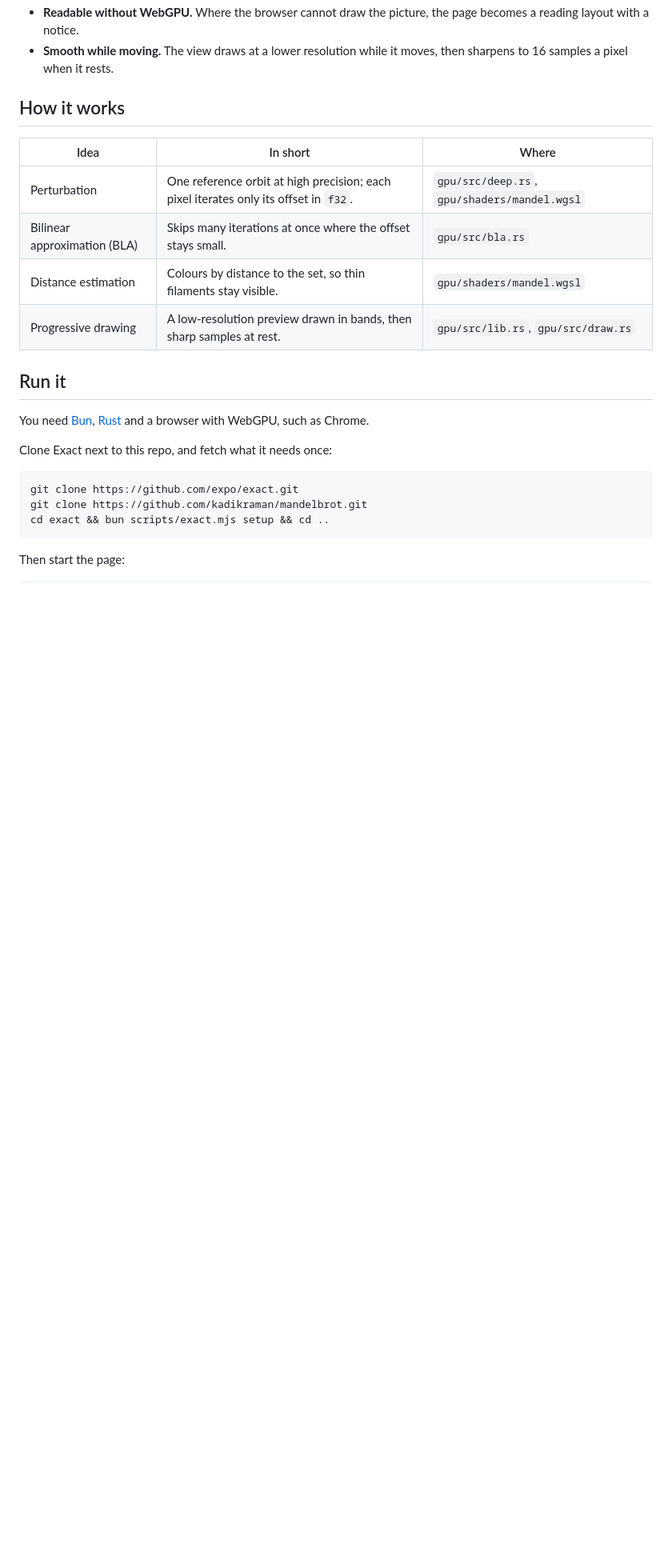
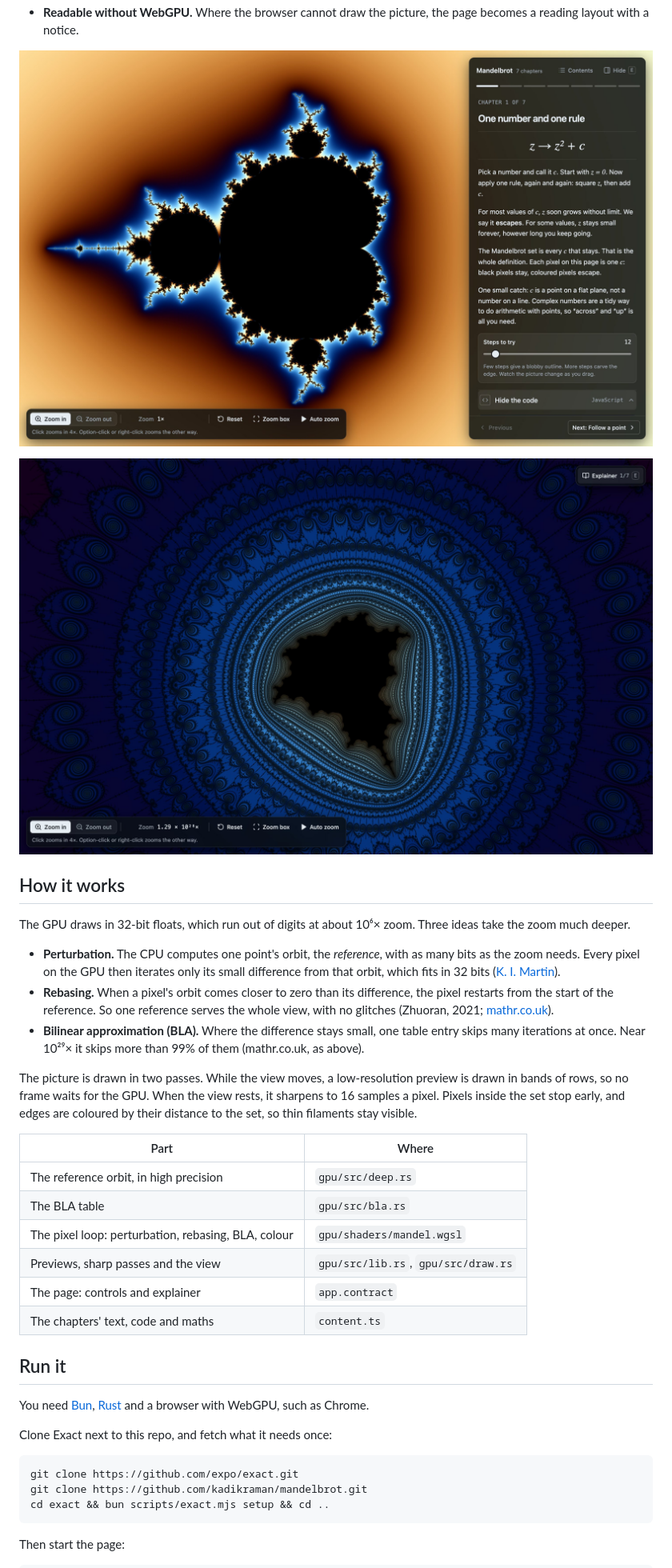
Before and after one commit to kadikraman/mandelbrot, a Markdown page: README.md, the part around one of its changes. Shown at 80% size. GitHub-like rendering; pictures changed too: docs/deep.jpg (added), docs/explainer.jpg (added); blank space fills up the shorter version.

```diff
--- a/README.md
+++ b/README.md
@@ -18,16 +19,37 @@ ordinary floating point gives up. Built with [Exact](https://github.com/expo/exa
 - **Readable without WebGPU.** Where the browser cannot draw the picture, the page becomes a
   reading layout with a notice.
-- **Smooth while moving.** The view draws at a lower resolution while it moves, then sharpens to
-  16 samples a pixel when it rests.
+
+![The whole set with the explainer open on chapter 1](docs/explainer.jpg)
+
+![A tiny copy of the set at 1.29 × 10²⁸× zoom](docs/deep.jpg)
 
 ## How it works
 
-| Idea | In short | Where |
-| --- | --- | --- |
-| Perturbation | One reference orbit at high precision; each pixel iterates only its offset in `f32`. | `gpu/src/deep.rs`, `gpu/shaders/mandel.wgsl` |
-| Bilinear approximation (BLA) | Skips many iterations at once where the offset stays small. | `gpu/src/bla.rs` |
-| Distance estimation | Colours by distance to the set, so thin filaments stay visible. | `gpu/shaders/mandel.wgsl` |
-| Progressive drawing | A low-resolution preview drawn in bands, then sharp samples at rest. | `gpu/src/lib.rs`, `gpu/src/draw.rs` |
+The GPU draws in 32-bit floats, which run out of digits at about 10⁶× zoom. Three ideas take the
+zoom much deeper.
+
+- **Perturbation.** The CPU computes one point's orbit, the *reference*, with as many bits as the
+  zoom needs. Every pixel on the GPU then iterates only its small difference from that orbit, which
+  fits in 32 bits ([K. I. Martin](https://web.archive.org/web/20160408070057/http://superfractalthing.co.nf/sft_maths.pdf)).
+- **Rebasing.** When a pixel's orbit comes closer to zero than its difference, the pixel restarts
+  from the start of the reference. So one reference serves the whole view, with no glitches
+  (Zhuoran, 2021; [mathr.co.uk](https://mathr.co.uk/blog/2022-02-21_deep_zoom_theory_and_practice_again.html)).
+- **Bilinear approximation (BLA).** Where the difference stays small, one table entry skips
+  many iterations at once. Near 10²⁹× it skips more than 99% of them (mathr.co.uk, as above).
+
+The picture is drawn in two passes. While the view moves, a low-resolution preview is drawn in bands
+of rows, so no frame waits for the GPU. When the view rests, it sharpens to 16 samples a pixel.
+Pixels inside the set stop early, and edges are coloured by their distance to the set, so thin
+filaments stay visible.
+
+| Part | Where |
+| --- | --- |
+| The reference orbit, in high precision | `gpu/src/deep.rs` |
+| The BLA table | `gpu/src/bla.rs` |
+| The pixel loop: perturbation, rebasing, BLA, colour | `gpu/shaders/mandel.wgsl` |
+| Previews, sharp passes and the view | `gpu/src/lib.rs`, `gpu/src/draw.rs` |
+| The page: controls and explainer | `app.contract` |
+| The chapters' text, code and maths | `content.ts` |
 
 ## Run it
 
```
Also changed, not shown: other parts of README.md (+27 -9 lines), AGENTS.md (+3 -0 lines), docs/spiral.jpg (added), 2 other files.
